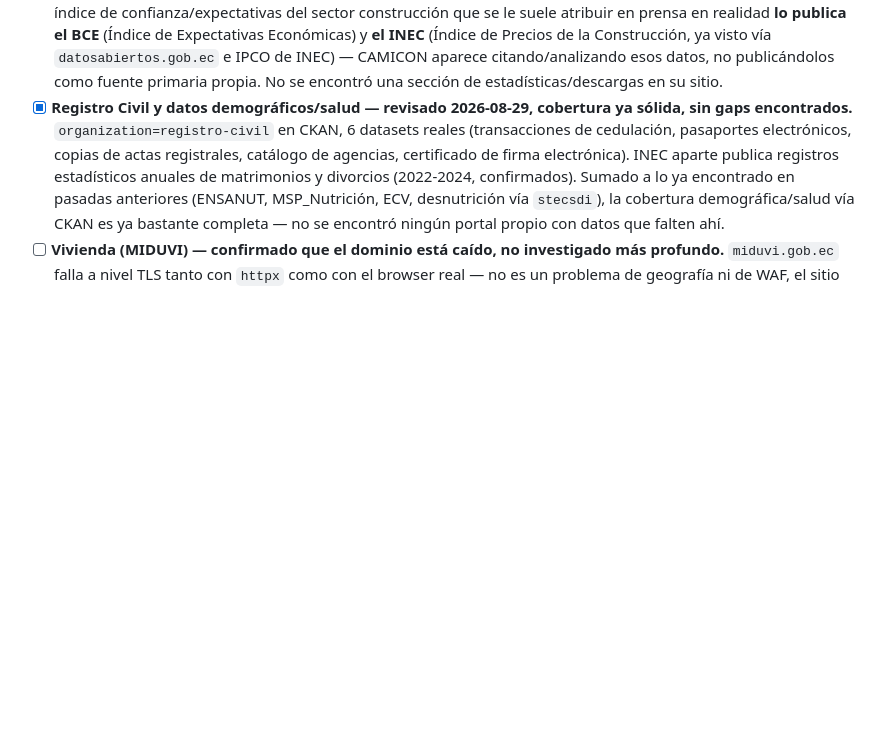
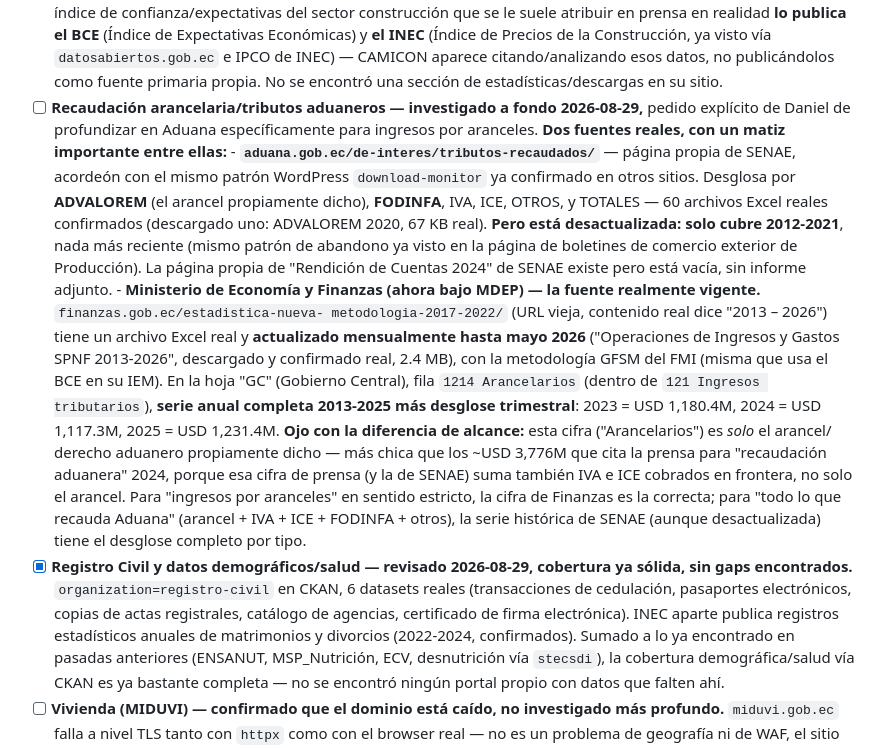
Before and after one commit to DweskZ/EcuDataMCP, a Markdown page: ROADMAP.md, the part around the change. Drawn GitHub-style; blank space fills up the shorter version.

Commit message:
Find real tariff revenue data: SENAE's own page is stale, MEF's fiscal series is current
SENAE's "Tributos recaudados" page has real Excel downloads broken
down by ADVALOREM/FODINFA/IVA/ICE/totals (confirmed downloading one),
but the whole page stopped updating after 2021 -- same abandonment
pattern already seen on Produccion's foreign-trade bulletins page.
SENAE's own 2024 rendicion-de-cuentas page exists but has no report
attached.

The real current source is Ministerio de Economia y Finanzas (now
under MDEP): a GFSM-methodology fiscal workbook updated monthly
through May 2026, confirmed real (2.4MB, downloaded). Its "GC" sheet
has line 1214 "Arancelarios" with the full 2013-2025 annual series
plus quarterly breakdowns: 2023 $1,180.4M, 2024 $1,117.3M, 2025
$1,231.4M.

Important scope nuance recorded: this "Arancelarios" figure is
customs duty specifically, smaller than the ~$3,776M press figure for
"recaudacion aduanera" 2024, which bundles in IVA and ICE collected at
the border too. Both numbers are real, they just answer different
questions -- flagged so a future reader doesn't treat them as
contradictory.

```diff
--- a/ROADMAP.md
+++ b/ROADMAP.md
@@ -948,6 +948,41 @@ Leyenda de estado: **[ ]** sin empezar · **[~]** parcial · **[x]** hecho
         e IPCO de INEC) — CAMICON aparece citando/analizando esos datos,
         no publicándolos como fuente primaria propia. No se encontró
         una sección de estadísticas/descargas en su sitio.
+- [ ] **Recaudación arancelaria/tributos aduaneros — investigado a fondo
+      2026-08-29,** pedido explícito de Daniel de profundizar en Aduana
+      específicamente para ingresos por aranceles. **Dos fuentes reales,
+      con un matiz importante entre ellas:**
+      - **`aduana.gob.ec/de-interes/tributos-recaudados/`** — página
+        propia de SENAE, acordeón con el mismo patrón WordPress
+        `download-monitor` ya confirmado en otros sitios. Desglosa por
+        **ADVALOREM** (el arancel propiamente dicho), **FODINFA**, IVA,
+        ICE, OTROS, y TOTALES — 60 archivos Excel reales confirmados
+        (descargado uno: ADVALOREM 2020, 67 KB real). **Pero está
+        desactualizada: solo cubre 2012-2021**, nada más reciente (mismo
+        patrón de abandono ya visto en la página de boletines de
+        comercio exterior de Producción). La página propia de "Rendición
+        de Cuentas 2024" de SENAE existe pero está vacía, sin informe
+        adjunto.
+      - **Ministerio de Economía y Finanzas (ahora bajo MDEP) — la
+        fuente realmente vigente.** `finanzas.gob.ec/estadistica-nueva-
+        metodologia-2017-2022/` (URL vieja, contenido real dice "2013 –
+        2026") tiene un archivo Excel real y **actualizado mensualmente
+        hasta mayo 2026** ("Operaciones de Ingresos y Gastos SPNF
+        2013-2026", descargado y confirmado real, 2.4 MB), con la
+        metodología GFSM del FMI (misma que usa el BCE en su IEM). En
+        la hoja "GC" (Gobierno Central), fila `1214 Arancelarios`
+        (dentro de `121 Ingresos tributarios`), **serie anual completa
+        2013-2025 más desglose trimestral**: 2023 = USD 1,180.4M, 2024
+        = USD 1,117.3M, 2025 = USD 1,231.4M. **Ojo con la diferencia de
+        alcance:** esta cifra ("Arancelarios") es *solo* el arancel/
+        derecho aduanero propiamente dicho — más chica que los ~USD
+        3,776M que cita la prensa para "recaudación aduanera" 2024,
+        porque esa cifra de prensa (y la de SENAE) suma también IVA e
+        ICE cobrados en frontera, no solo el arancel. Para "ingresos por
+        aranceles" en sentido estricto, la cifra de Finanzas es la
+        correcta; para "todo lo que recauda Aduana" (arancel + IVA +
+        ICE + FODINFA + otros), la serie histórica de SENAE (aunque
+        desactualizada) tiene el desglose completo por tipo.
 - [x] **Registro Civil y datos demográficos/salud — revisado 2026-08-29,
       cobertura ya sólida, sin gaps encontrados.** `organization=registro-civil`
       en CKAN, 6 datasets reales (transacciones de cedulación, pasaportes
```
